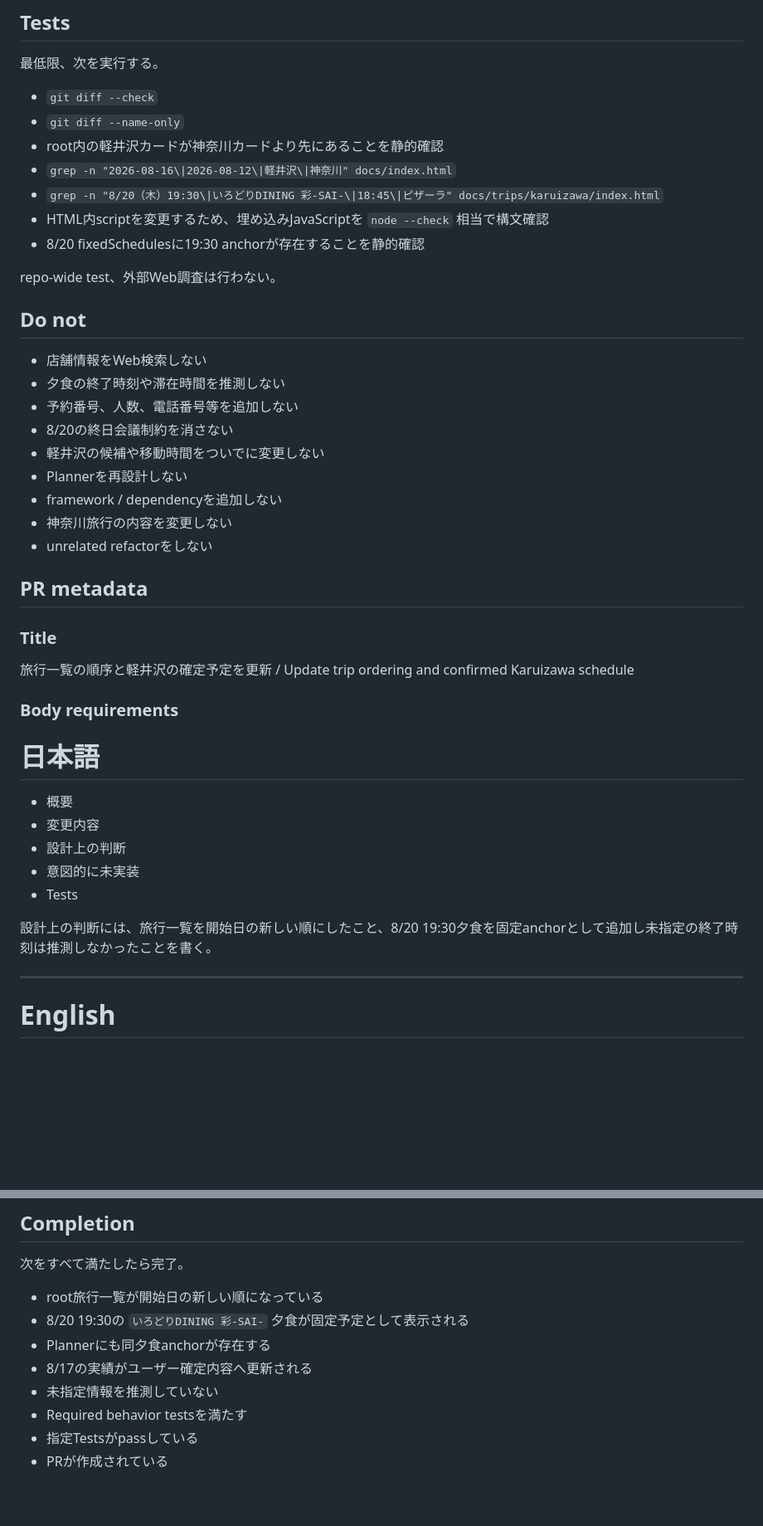
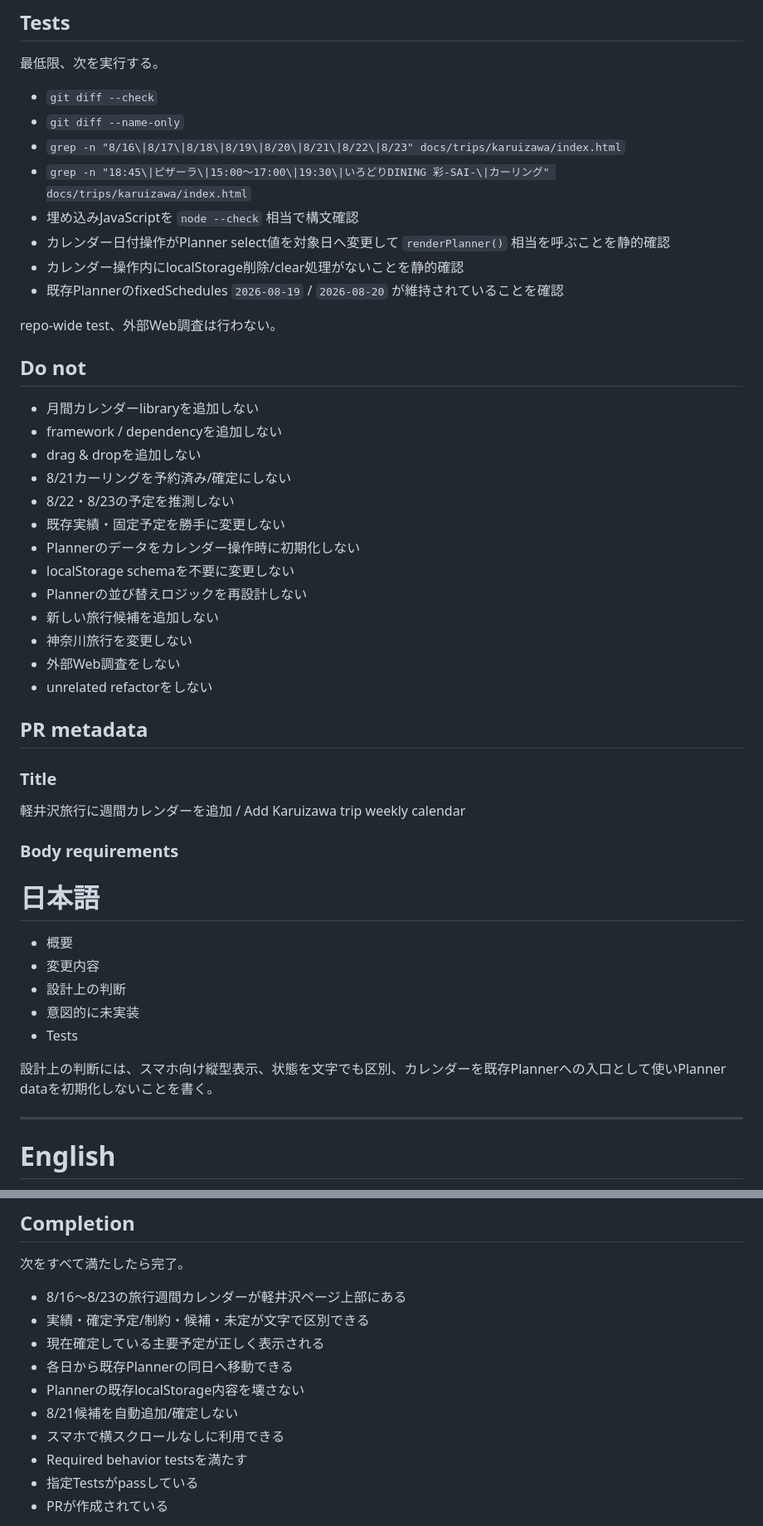
Before and after one commit to gr1etbheu1bs/2026_Trip, a Markdown page: docs/tasks/ACTIVE.md, 2 parts joined by grey strips. Shown at 83% size. Rendered like a GitHub page; blank space fills up the shorter version.

Commit message:
Define Karuizawa weekly calendar task / 軽井沢週間カレンダータスクを定義

```diff
--- a/docs/tasks/ACTIVE.md
+++ b/docs/tasks/ACTIVE.md
@@ -60,31 +64,36 @@ repo全体scanや外部Web調査は行わない。
 
 - `git diff --check`
 - `git diff --name-only`
-- root内の軽井沢カードが神奈川カードより先にあることを静的確認
-- `grep -n "2026-08-16\|2026-08-12\|軽井沢\|神奈川" docs/index.html`
-- `grep -n "8/20（木）19:30\|いろどりDINING 彩‐SAI‐\|18:45\|ピザーラ" docs/trips/karuizawa/index.html`
-- HTML内scriptを変更するため、埋め込みJavaScriptを `node --check` 相当で構文確認
-- 8/20 fixedSchedulesに19:30 anchorが存在することを静的確認
+- `grep -n "8/16\|8/17\|8/18\|8/19\|8/20\|8/21\|8/22\|8/23" docs/trips/karuizawa/index.html`
+- `grep -n "18:45\|ピザーラ\|15:00〜17:00\|19:30\|いろどりDINING 彩‐SAI‐\|カーリング" docs/trips/karuizawa/index.html`
+- 埋め込みJavaScriptを `node --check` 相当で構文確認
+- カレンダー日付操作がPlanner select値を対象日へ変更して `renderPlanner()` 相当を呼ぶことを静的確認
+- カレンダー操作内にlocalStorage削除/clear処理がないことを静的確認
+- 既存PlannerのfixedSchedules `2026-08-19` / `2026-08-20` が維持されていることを確認
 
 repo-wide test、外部Web調査は行わない。
 
 ## Do not
 
-- 店舗情報をWeb検索しない
-- 夕食の終了時刻や滞在時間を推測しない
-- 予約番号、人数、電話番号等を追加しない
-- 8/20の終日会議制約を消さない
-- 軽井沢の候補や移動時間をついでに変更しない
-- Plannerを再設計しない
+- 月間カレンダーlibraryを追加しない
 - framework / dependencyを追加しない
-- 神奈川旅行の内容を変更しない
+- drag & dropを追加しない
+- 8/21カーリングを予約済み/確定にしない
+- 8/22・8/23の予定を推測しない
+- 既存実績・固定予定を勝手に変更しない
+- Plannerのデータをカレンダー操作時に初期化しない
+- localStorage schemaを不要に変更しない
+- Plannerの並び替えロジックを再設計しない
+- 新しい旅行候補を追加しない
+- 神奈川旅行を変更しない
+- 外部Web調査をしない
 - unrelated refactorをしない
 
 ## PR metadata
 
 ### Title
 
-旅行一覧の順序と軽井沢の確定予定を更新 / Update trip ordering and confirmed Karuizawa schedule
+軽井沢旅行に週間カレンダーを追加 / Add Karuizawa trip weekly calendar
 
 ### Body requirements
 
@@ -96,7 +105,7 @@ repo-wide test、外部Web調査は行わない。
 - 意図的に未実装
 - Tests
 
-設計上の判断には、旅行一覧を開始日の新しい順にしたこと、8/20 19:30夕食を固定anchorとして追加し未指定の終了時刻は推測しなかったことを書く。
+設計上の判断には、スマホ向け縦型表示、状態を文字でも区別、カレンダーを既存Plannerへの入口として使いPlanner dataを初期化しないことを書く。
 
 ---
 
@@ -114,11 +123,13 @@ repo-wide test、外部Web調査は行わない。
 
 次をすべて満たしたら完了。
 
-- root旅行一覧が開始日の新しい順になっている
-- 8/20 19:30の `いろどりDINING 彩‐SAI‐` 夕食が固定予定として表示される
-- Plannerにも同夕食anchorが存在する
-- 8/17の実績がユーザー確定内容へ更新される
-- 未指定情報を推測していない
+- 8/16〜8/23の旅行週間カレンダーが軽井沢ページ上部にある
+- 実績・確定予定/制約・候補・未定が文字で区別できる
+- 現在確定している主要予定が正しく表示される
+- 各日から既存Plannerの同日へ移動できる
+- Plannerの既存localStorage内容を壊さない
+- 8/21候補を自動追加/確定しない
+- スマホで横スクロールなしに利用できる
 - Required behavior testsを満たす
 - 指定Testsがpassしている
 - PRが作成されている
```
Also changed, not shown: other parts of docs/tasks/ACTIVE.md (+36 -32 lines).
